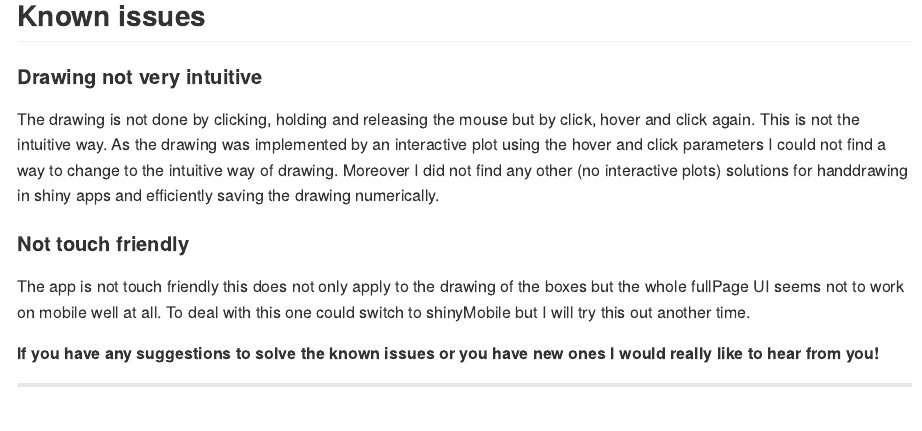
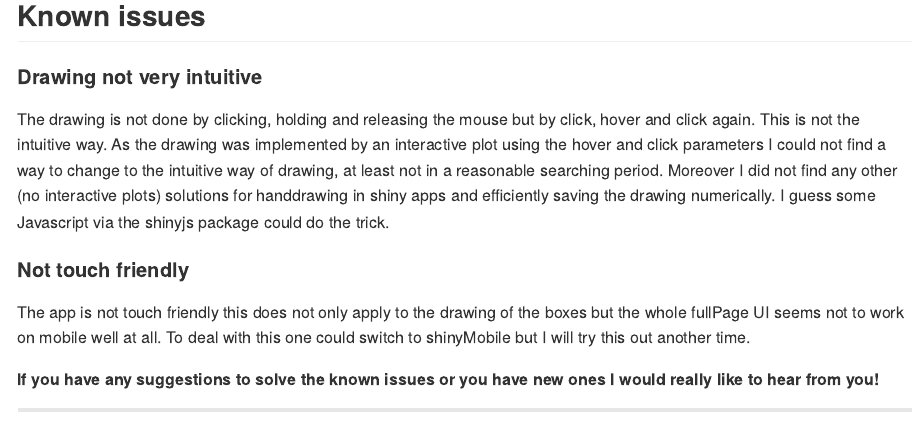
Before and after one commit to EmanuelSommer/YesNoDetect, an R Markdown document (README.Rmd): the page in a window 1100 px wide, from 4390 px down. The pictures show the output file README.md that the author committed with the source, drawn offline in the style of GitHub.

Commit message:
minor reformulation in Readme

```diff
--- a/README.Rmd
+++ b/README.Rmd
@@ -111,7 +111,7 @@ In this last section one can challenge the current model to predict ones handwri
 
 #### Drawing not very intuitive
 
-The drawing is not done by clicking, holding and releasing the mouse but by click, hover and click again. This is not the intuitive way. As the drawing was implemented by an interactive plot using the hover and click parameters I could not find a way to change to the intuitive way of drawing. Moreover I did not find any other (no interactive plots) solutions for handdrawing in shiny apps and efficiently saving the drawing numerically.
+The drawing is not done by clicking, holding and releasing the mouse but by click, hover and click again. This is not the intuitive way. As the drawing was implemented by an interactive plot using the hover and click parameters I could not find a way to change to the intuitive way of drawing, at least not in a reasonable searching period. Moreover I did not find any other (no interactive plots) solutions for handdrawing in shiny apps and efficiently saving the drawing numerically. I guess some Javascript via the shinyjs package could do the trick.
 
 #### Not touch friendly
 
```
Also changed, not shown: README.md.
